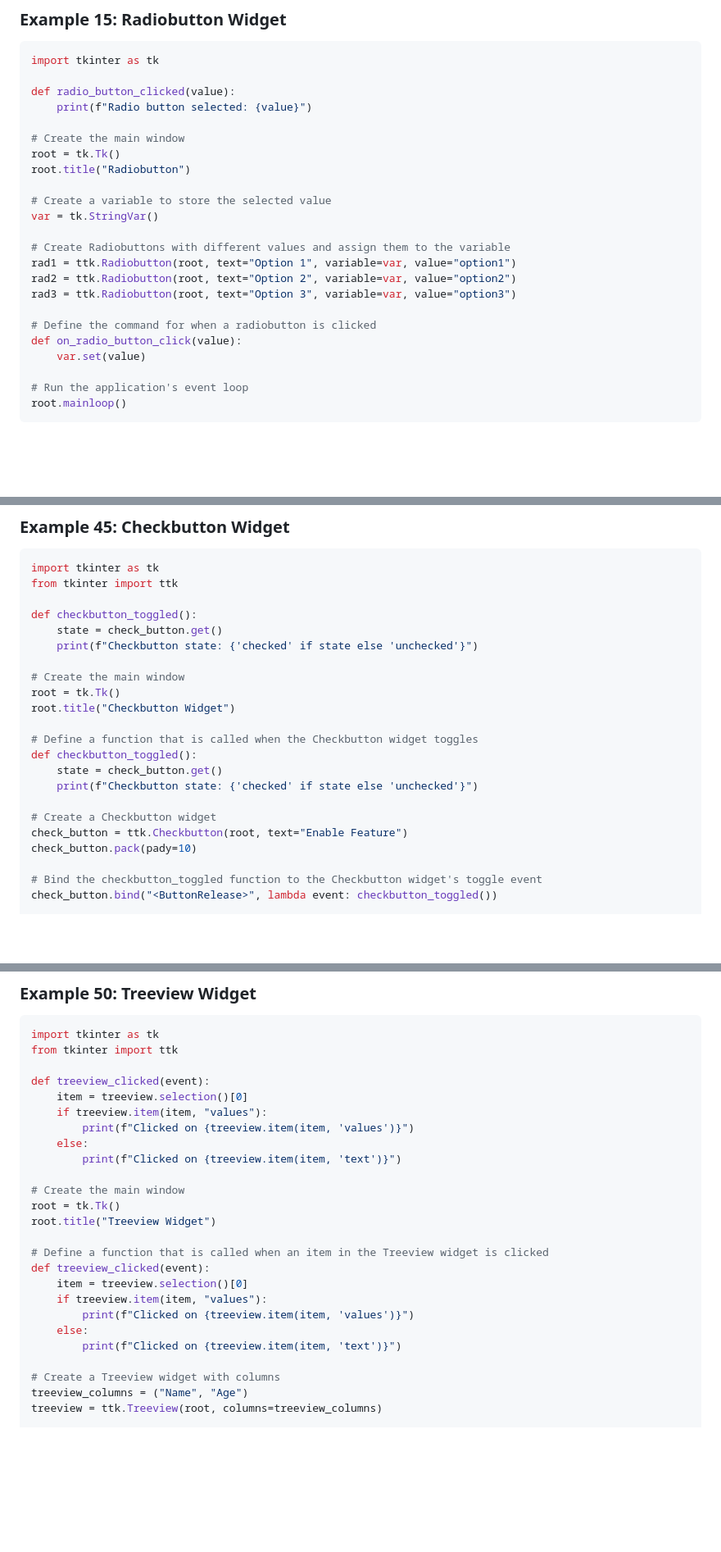
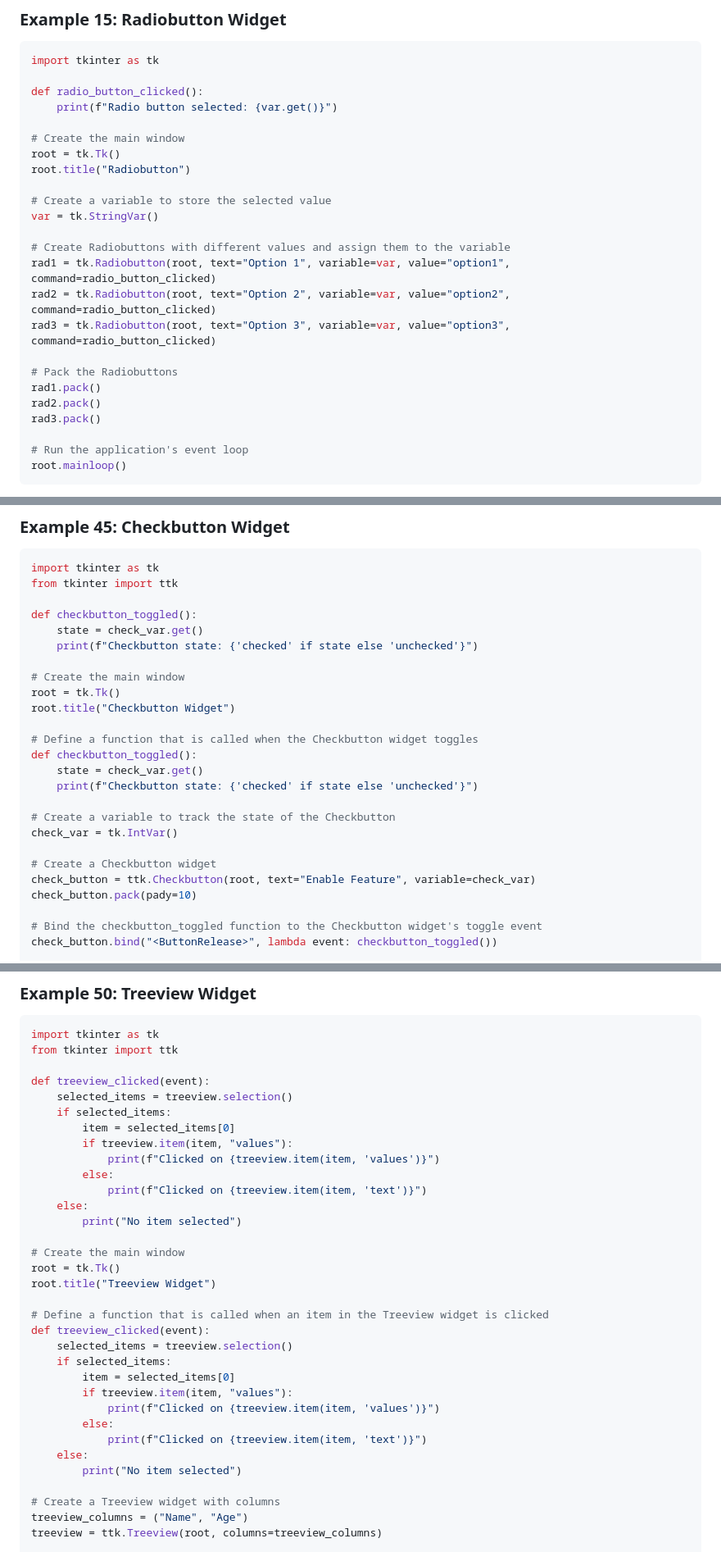
Before and after one commit to codecaine-zz/python_std_examples, a Markdown page: standard_library_documents/Graphical User Interfaces with Tk/tkinter - Python interface to Tcl Tk.md, 3 parts joined by grey strips. Shown: that part at 82% size. Rendered like a GitHub page; blank space fills up the shorter version.

````diff
--- a/standard_library_documents/Graphical User Interfaces with Tk/tkinter - Python interface to Tcl Tk.md
+++ b/standard_library_documents/Graphical User Interfaces with Tk/tkinter - Python interface to Tcl Tk.md
@@ -456,8 +460,8 @@ root.mainloop()
 ```python
 import tkinter as tk
 
-def radio_button_clicked(value):
-    print(f"Radio button selected: {value}")
+def radio_button_clicked():
+    print(f"Radio button selected: {var.get()}")
 
 # Create the main window
 root = tk.Tk()
@@ -467,13 +471,14 @@ root.title("Radiobutton")
 var = tk.StringVar()
 
 # Create Radiobuttons with different values and assign them to the variable
-rad1 = ttk.Radiobutton(root, text="Option 1", variable=var, value="option1")
-rad2 = ttk.Radiobutton(root, text="Option 2", variable=var, value="option2")
-rad3 = ttk.Radiobutton(root, text="Option 3", variable=var, value="option3")
-
-# Define the command for when a radiobutton is clicked
-def on_radio_button_click(value):
-    var.set(value)
+rad1 = tk.Radiobutton(root, text="Option 1", variable=var, value="option1", command=radio_button_clicked)
+rad2 = tk.Radiobutton(root, text="Option 2", variable=var, value="option2", command=radio_button_clicked)
+rad3 = tk.Radiobutton(root, text="Option 3", variable=var, value="option3", command=radio_button_clicked)
+
+# Pack the Radiobuttons
+rad1.pack()
+rad2.pack()
+rad3.pack()
 
 # Run the application's event loop
 root.mainloop()
@@ -1594,7 +1604,7 @@ import tkinter as tk
 from tkinter import ttk
 
 def checkbutton_toggled():
-    state = check_button.get()
+    state = check_var.get()
     print(f"Checkbutton state: {'checked' if state else 'unchecked'}")
 
 # Create the main window
@@ -1603,11 +1613,14 @@ root.title("Checkbutton Widget")
 
 # Define a function that is called when the Checkbutton widget toggles
 def checkbutton_toggled():
-    state = check_button.get()
+    state = check_var.get()
     print(f"Checkbutton state: {'checked' if state else 'unchecked'}")
 
+# Create a variable to track the state of the Checkbutton
+check_var = tk.IntVar()
+
 # Create a Checkbutton widget
-check_button = ttk.Checkbutton(root, text="Enable Feature")
+check_button = ttk.Checkbutton(root, text="Enable Feature", variable=check_var)
 check_button.pack(pady=10)
 
 # Bind the checkbutton_toggled function to the Checkbutton widget's toggle event
@@ -1806,11 +1816,15 @@ import tkinter as tk
 from tkinter import ttk
 
 def treeview_clicked(event):
-    item = treeview.selection()[0]
-    if treeview.item(item, "values"):
-        print(f"Clicked on {treeview.item(item, 'values')}")
+    selected_items = treeview.selection()
+    if selected_items:
+        item = selected_items[0]
+        if treeview.item(item, "values"):
+            print(f"Clicked on {treeview.item(item, 'values')}")
+        else:
+            print(f"Clicked on {treeview.item(item, 'text')}")
     else:
-        print(f"Clicked on {treeview.item(item, 'text')}")
+        print("No item selected")
 
 # Create the main window
 root = tk.Tk()
@@ -1818,11 +1832,15 @@ root.title("Treeview Widget")
 
 # Define a function that is called when an item in the Treeview widget is clicked
 def treeview_clicked(event):
-    item = treeview.selection()[0]
-    if treeview.item(item, "values"):
-        print(f"Clicked on {treeview.item(item, 'values')}")
+    selected_items = treeview.selection()
+    if selected_items:
+        item = selected_items[0]
+        if treeview.item(item, "values"):
+            print(f"Clicked on {treeview.item(item, 'values')}")
+        else:
+            print(f"Clicked on {treeview.item(item, 'text')}")
     else:
-        print(f"Clicked on {treeview.item(item, 'text')}")
+        print("No item selected")
 
 # Create a Treeview widget with columns
 treeview_columns = ("Name", "Age")
````
Also changed, not shown: other parts of standard_library_documents/Graphical User Interfaces with Tk/tkinter - Python interface to Tcl Tk.md (+41 -35 lines).
